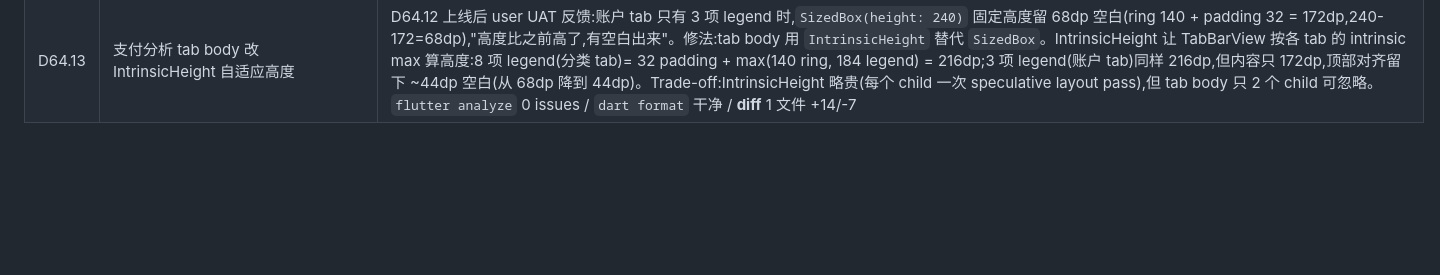
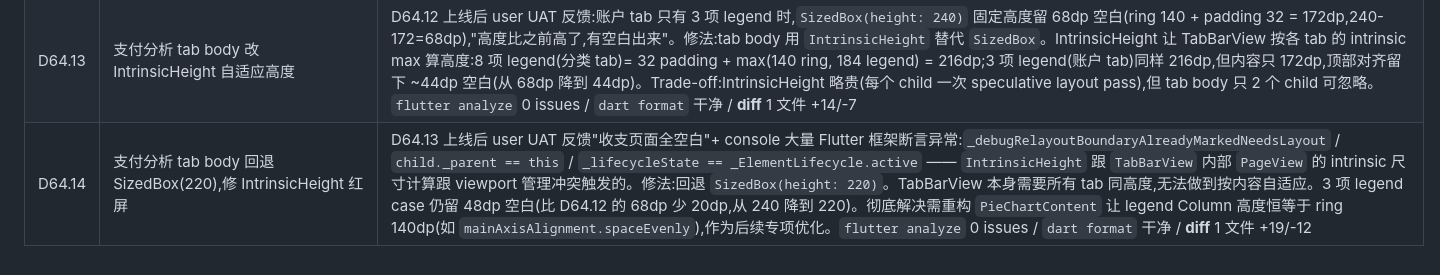
Before and after one commit to Chenjinteng/gridly, a Markdown page: docs/DEV.md, the part around the change. Rendered like a GitHub page; blank space fills up the shorter version.

Commit message:
docs: 归档 D64.14 支付分析 tab body 回退 SizedBox(220) 修 IntrinsicHeight 红屏

```diff
--- a/docs/DEV.md
+++ b/docs/DEV.md
@@ -130,3 +130,4 @@ gridly/
 | D64.11 | 报表 2 张环形图合并成"支付分析"tabbed 模块 | D64.10 后 user 继续提议:跟消费趋势同样思路,把 `CategoryPie`(支出分类)+ `ExpenseByAssetChart`(支付账号)2 张独立 ChartCard 合并成 1 张"支付分析"模块,用 tab 切换(分类 / 账户),tab 样式跟消费趋势 / top_expenses 同款。修:① 新 `lib/features/stats/ui/widgets/payment_analysis.dart`(238 行)`DefaultTabController(length: 2)` 包整 widget,2 tab body 分别是 `_CategoryTab`(沿用 CategoryPie body + `play: true`,卡片顶部通常在 viewport 立即播)+ `_AccountTab`(沿用 ExpenseByAssetChart body + viewport-aware 圆环入场动画 + 6 色 palette by index,D64.6/D64.7 已修保留);② tab body 高度统一 220(PieChartCard 140×140 ring + 8 行 legend 适合);③ 删 2 个孤儿文件 `category_pie.dart`(56 行)+ `expense_by_asset.dart`(160 行)= 216 行,合并后 238 行;④ `stats_page.dart` expense 视角删 2 个 `add(CategoryPie / ExpenseByAssetChart)` + 2 个 `SizedBox`,加 1 个 `add(PaymentAnalysis)` + 1 个 `SizedBox`,头部视图也调整(原 CategoryPie 在 RangeSummary 下面,现在 PaymentAnalysis 同样位置)。`flutter analyze` 0 issues / `dart format` 干净 / **diff** 4 文件 +245/-222(净增 +23 行,但视觉上 2 张卡变 1 张,降低碎片) |
 | D64.12 | 支付分析 tab body overflow + 嵌套标题修复 | D64.11 上线后 user UAT 截图反馈 3 个问题:① `BOTTOM OVERFLOWED BY 28 PIXELS` —— tab body `SizedBox(height: 220)` 套 `PieChartCard` 触发 nested ChartCard(title="支出分类" + trailing="共 ¥X" + Divider ≈ 50dp),留给 ring + legend 只剩 ~170dp,8 项 legend 装不下;② `RIGHT OVERFLOWED BY 9.9 PIXELS` —— legend 百分比 `Text('100%')` 没限宽,撑爆 Row 触发右侧 overflow;③ 嵌套 "支出分类" 标题跟外层 "支付分析" 重复,样式不对。修法:① `pie_chart_card.dart` 抽出 `PieChartContent` widget(只 ring + center + legend,无 ChartCard 包装),`PieChartCard` 保留为 `ChartCard` + `PieChartContent` 的薄壳向后兼容;② `PieChartContent` 内 legend 微调:`vertical: 4 → 3` 节省高度,name `Text` 加 `softWrap: false` 防溢出,百分比 `Text` 包 `SizedBox(width: 36)` + `textAlign: right` 固定宽度防 9.9px 右侧 overflow;③ `payment_analysis.dart` tab body 用 `PieChartContent`(无嵌套 title/trailing)替代 `PieChartCard`,高度 `220 → 240` 容 8 项 legend(`vertical:3` × 8 ≈ 152dp + 32dp padding < 208dp 可用);④ 失去的 "共 ¥X" trailing 用 `TabBar` 自身 label 替代(外层 ChartCard 已有 title,trailing 是 TabBar 不再有空间)。`flutter analyze` 0 issues / `dart format` 干净 / **diff** 2 文件 +180/-160 |
 | D64.13 | 支付分析 tab body 改 IntrinsicHeight 自适应高度 | D64.12 上线后 user UAT 反馈:账户 tab 只有 3 项 legend 时,`SizedBox(height: 240)` 固定高度留 68dp 空白(ring 140 + padding 32 = 172dp,240-172=68dp),"高度比之前高了,有空白出来"。修法:tab body 用 `IntrinsicHeight` 替代 `SizedBox`。IntrinsicHeight 让 TabBarView 按各 tab 的 intrinsic max 算高度:8 项 legend(分类 tab)= 32 padding + max(140 ring, 184 legend) = 216dp;3 项 legend(账户 tab)同样 216dp,但内容只 172dp,顶部对齐留下 ~44dp 空白(从 68dp 降到 44dp)。Trade-off:IntrinsicHeight 略贵(每个 child 一次 speculative layout pass),但 tab body 只 2 个 child 可忽略。`flutter analyze` 0 issues / `dart format` 干净 / **diff** 1 文件 +14/-7 |
+| D64.14 | 支付分析 tab body 回退 SizedBox(220),修 IntrinsicHeight 红屏 | D64.13 上线后 user UAT 反馈"收支页面全空白"+ console 大量 Flutter 框架断言异常:`_debugRelayoutBoundaryAlreadyMarkedNeedsLayout` / `child._parent == this` / `_lifecycleState == _ElementLifecycle.active` —— `IntrinsicHeight` 跟 `TabBarView` 内部 `PageView` 的 intrinsic 尺寸计算跟 viewport 管理冲突触发的。修法:回退 `SizedBox(height: 220)`。TabBarView 本身需要所有 tab 同高度,无法做到按内容自适应。3 项 legend case 仍留 48dp 空白(比 D64.12 的 68dp 少 20dp,从 240 降到 220)。彻底解决需重构 `PieChartContent` 让 legend Column 高度恒等于 ring 140dp(如 `mainAxisAlignment.spaceEvenly`),作为后续专项优化。`flutter analyze` 0 issues / `dart format` 干净 / **diff** 1 文件 +19/-12 |
```
Also changed, not shown: docs/ROADMAP.md (+1 -1 lines).
